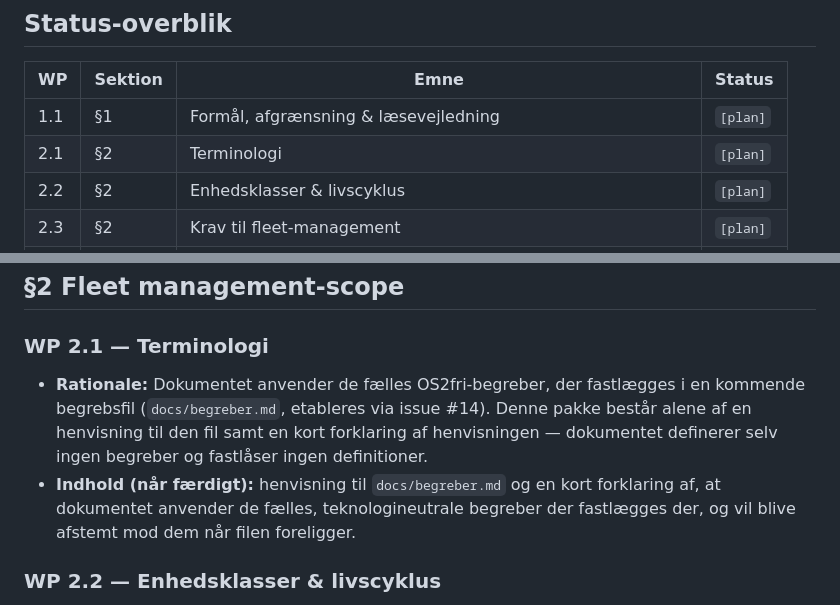
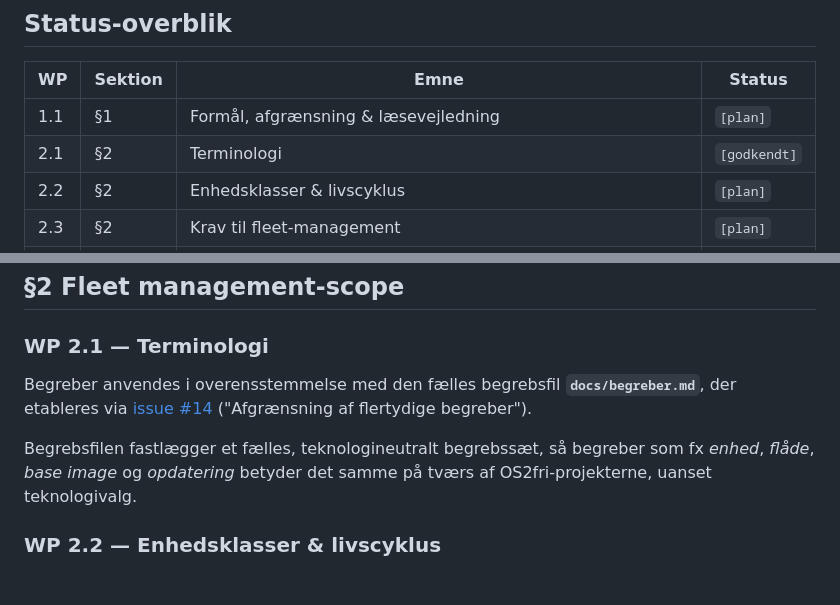
Before and after one commit to OS2sandbox/os2fri-dokumentation, a Markdown page: docs/afdaekning-bootc-fleet-management.md, 2 parts joined by grey strips. Rendered like a GitHub page.

Commit message:
docs: færdiggør WP 2.1 Terminologi med brugerrettelser

```diff
--- a/docs/afdaekning-bootc-fleet-management.md
+++ b/docs/afdaekning-bootc-fleet-management.md
@@ -8,7 +8,7 @@
 | WP | Sektion | Emne | Status |
 |----|---------|------|--------|
 | 1.1 | §1 | Formål, afgrænsning & læsevejledning | `[plan]` |
-| 2.1 | §2 | Terminologi | `[plan]` |
+| 2.1 | §2 | Terminologi | `[godkendt]` |
 | 2.2 | §2 | Enhedsklasser & livscyklus | `[plan]` |
 | 2.3 | §2 | Krav til fleet-management | `[plan]` |
 | 3.1 | §3 | Metode & vurderingsniveau | `[plan]` |
@@ -38,8 +38,9 @@
 
 ### WP 2.1 — Terminologi
 
-- **Rationale:** Dokumentet anvender de fælles OS2fri-begreber, der fastlægges i en kommende begrebsfil (`docs/begreber.md`, etableres via issue #14). Denne pakke består alene af en henvisning til den fil samt en kort forklaring af henvisningen — dokumentet definerer selv ingen begreber og fastlåser ingen definitioner.
-- **Indhold (når færdigt):** henvisning til `docs/begreber.md` og en kort forklaring af, at dokumentet anvender de fælles, teknologineutrale begreber der fastlægges der, og vil blive afstemt mod dem når filen foreligger.
+Begreber anvendes i overensstemmelse med den fælles begrebsfil **`docs/begreber.md`**, der etableres via [issue #14](https://github.com/OS2sandbox/os2fri-dokumentation/issues/14) ("Afgrænsning af flertydige begreber").
+
+Begrebsfilen fastlægger et fælles, teknologineutralt begrebssæt, så begreber som fx *enhed*, *flåde*, *base image* og *opdatering* betyder det samme på tværs af OS2fri-projekterne, uanset teknologivalg.
 
 ### WP 2.2 — Enhedsklasser & livscyklus
 
```
